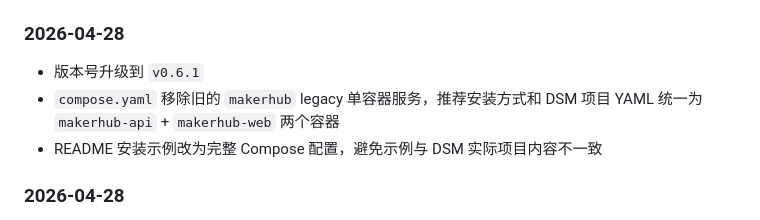
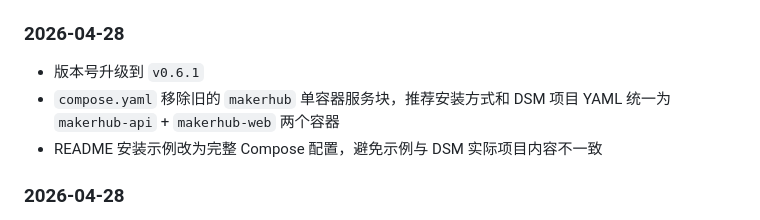
Before and after one commit to s450586793/makerhub, a Markdown page: README.md, the part around the change. Drawn GitHub-style.

Commit message:
Clarify split compose documentation

```diff
--- a/README.md
+++ b/README.md
@@ -140,7 +140,7 @@ docker compose pull makerhub-api makerhub-web && docker compose up -d makerhub-a
 
 ### 2026-04-28
 - 版本号升级到 `v0.6.1`
-- `compose.yaml` 移除旧的 `makerhub` legacy 单容器服务，推荐安装方式和 DSM 项目 YAML 统一为 `makerhub-api` + `makerhub-web` 两个容器
+- `compose.yaml` 移除旧的 `makerhub` 单容器服务块，推荐安装方式和 DSM 项目 YAML 统一为 `makerhub-api` + `makerhub-web` 两个容器
 - README 安装示例改为完整 Compose 配置，避免示例与 DSM 实际项目内容不一致
 
 ### 2026-04-28
```
